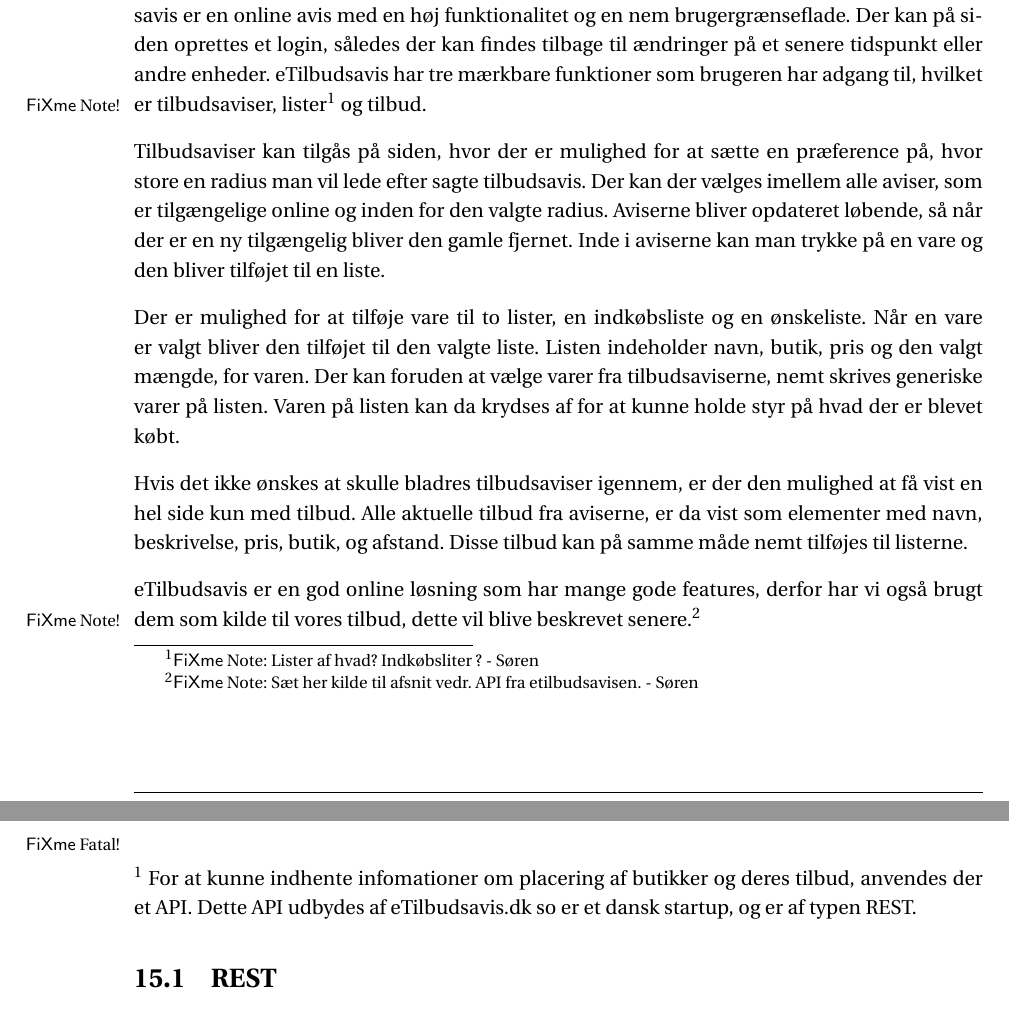
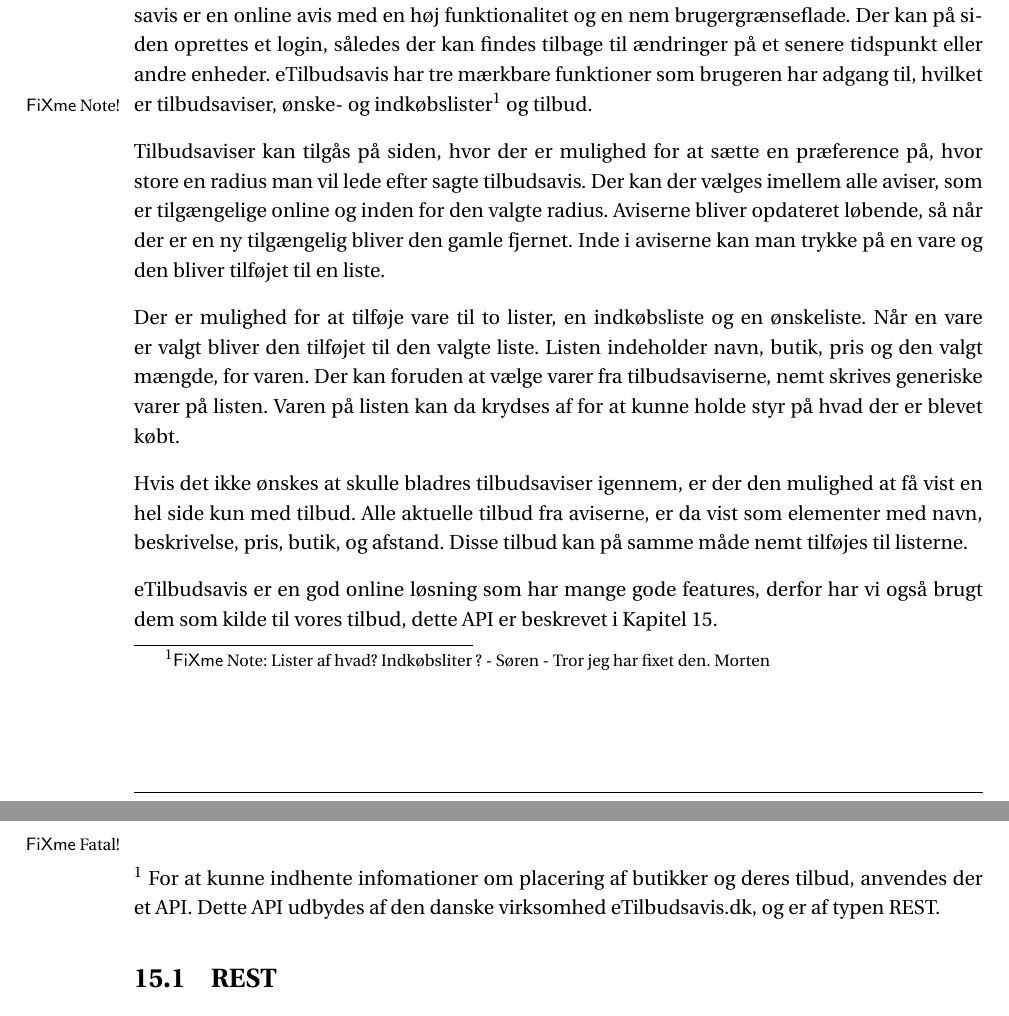
Before and after one commit to SW3-P3/LaTeX, a LaTeX book (master.tex, which reads chapters/StateOfTheArt.tex, chapters/api.tex): two parts of pages 13 and 47 of 60, joined at a grey line, cut so that both start at the same text. Compiled offline with pdfLaTeX; a LaTeX package or settings file that is missing is left out.

Commit message:
Gennemlæsning
bugfixes and bugcreation

```diff
--- a/chapters/StateOfTheArt.tex
+++ b/chapters/StateOfTheArt.tex
@@ -6,7 +6,7 @@
 \section{eTilbudsavisen}
 eTilbudsavis er en online service der kan findes på \url{http://www.eTilbudsavis.dk}. eTilbudsavis er en online avis med en høj funktionalitet og en nem brugergrænseflade.
 Der kan på siden oprettes et login, således der kan findes tilbage til ændringer på et senere tidspunkt eller andre enheder.
-eTilbudsavis har tre mærkbare funktioner som brugeren har adgang til, hvilket er tilbudsaviser, lister\fxnote{Lister af hvad? Indkøbsliter ? - Søren} og tilbud.
+eTilbudsavis har tre mærkbare funktioner som brugeren har adgang til, hvilket er tilbudsaviser, ønske- og indkøbslister\fxnote{Lister af hvad? Indkøbsliter ? - Søren - Tror jeg har fixet den. Morten} og tilbud.
 
 Tilbudsaviser kan tilgås på siden, hvor der er mulighed for at sætte en præference på, hvor store en radius man vil lede efter sagte tilbudsavis.
 Der kan der vælges imellem alle aviser, som er tilgængelige online og inden for den valgte radius.
@@ -21,7 +21,7 @@
 Hvis det ikke ønskes at skulle bladres tilbudsaviser igennem, er der den mulighed at få vist en hel side kun med tilbud.
 Alle aktuelle tilbud fra aviserne, er da vist som elementer med navn, beskrivelse, pris, butik, og afstand. Disse tilbud kan på samme måde nemt tilføjes til listerne.
 
-eTilbudsavis er en god online løsning som har mange gode features, derfor har vi også brugt dem som kilde til vores tilbud, dette vil blive beskrevet senere.\fxnote{Sæt her kilde til afsnit vedr. API fra etilbudsavisen. - Søren}
+eTilbudsavis er en god online løsning som har mange gode features, derfor har vi også brugt dem som kilde til vores tilbud, dette API er beskrevet i Kapitel \ref{api}.
 
 \section{Tilbudsugen}
 
--- a/chapters/api.tex
+++ b/chapters/api.tex
@@ -1,6 +1,7 @@
-\chapter{eTilbudsavis API}\fxfatal{Dette afsnit er under udvikling ... - Troels}
+\chapter{eTilbudsavis API}\label{api}
+\fxfatal{Dette afsnit er under udvikling ... - Troels}
 For at kunne indhente infomationer om placering af butikker og deres tilbud, anvendes der et API.
-Dette API udbydes af eTilbudsavis.dk so er et dansk startup, og er af typen REST.
+Dette API udbydes af den danske virksomhed eTilbudsavis.dk, og er af typen REST.
 
 \section{REST}
 REST står for: \textit{Representational state transfer}.
```
Also changed, not shown: chapters/PD.tex (+1 -1 lines), images/Tables/haendelsestabel.tex (+6 -3 lines).
